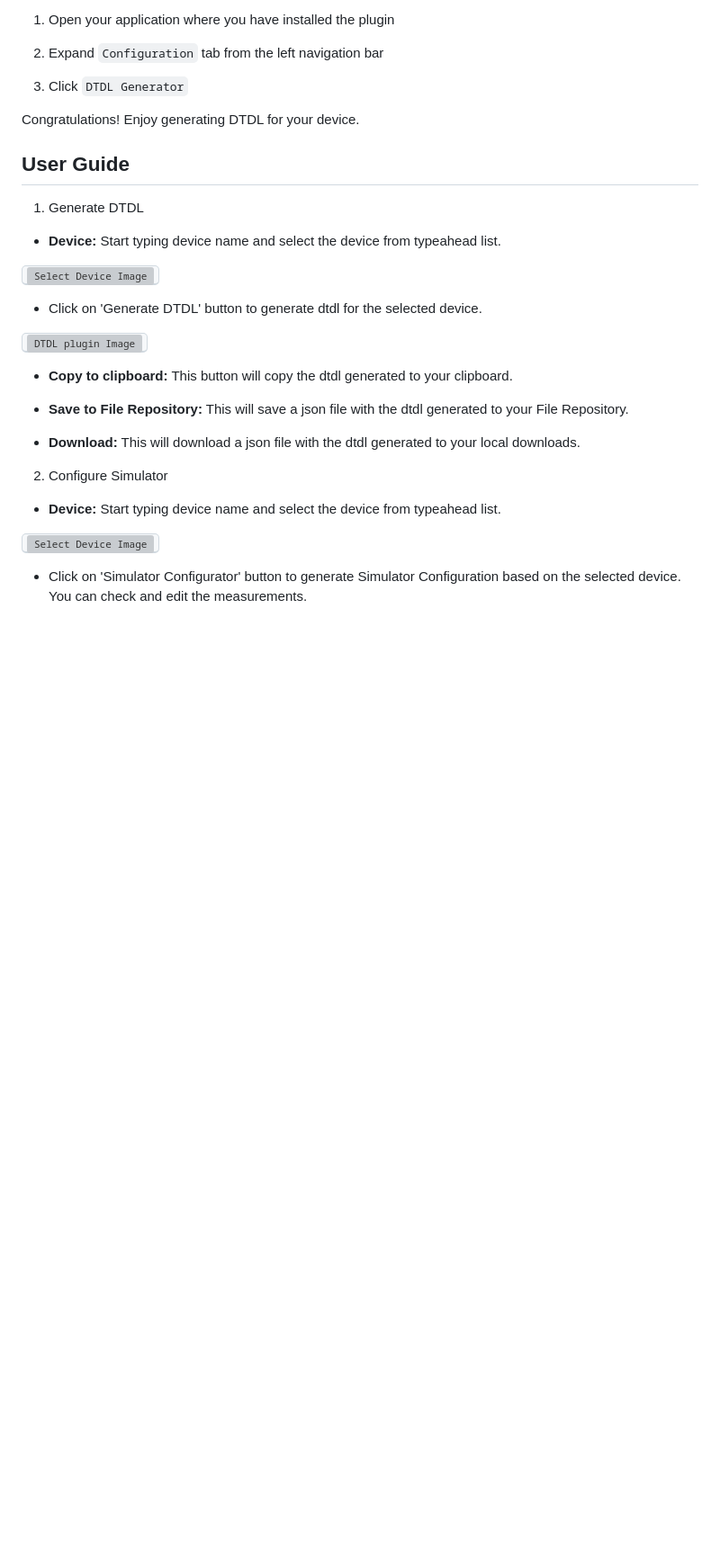
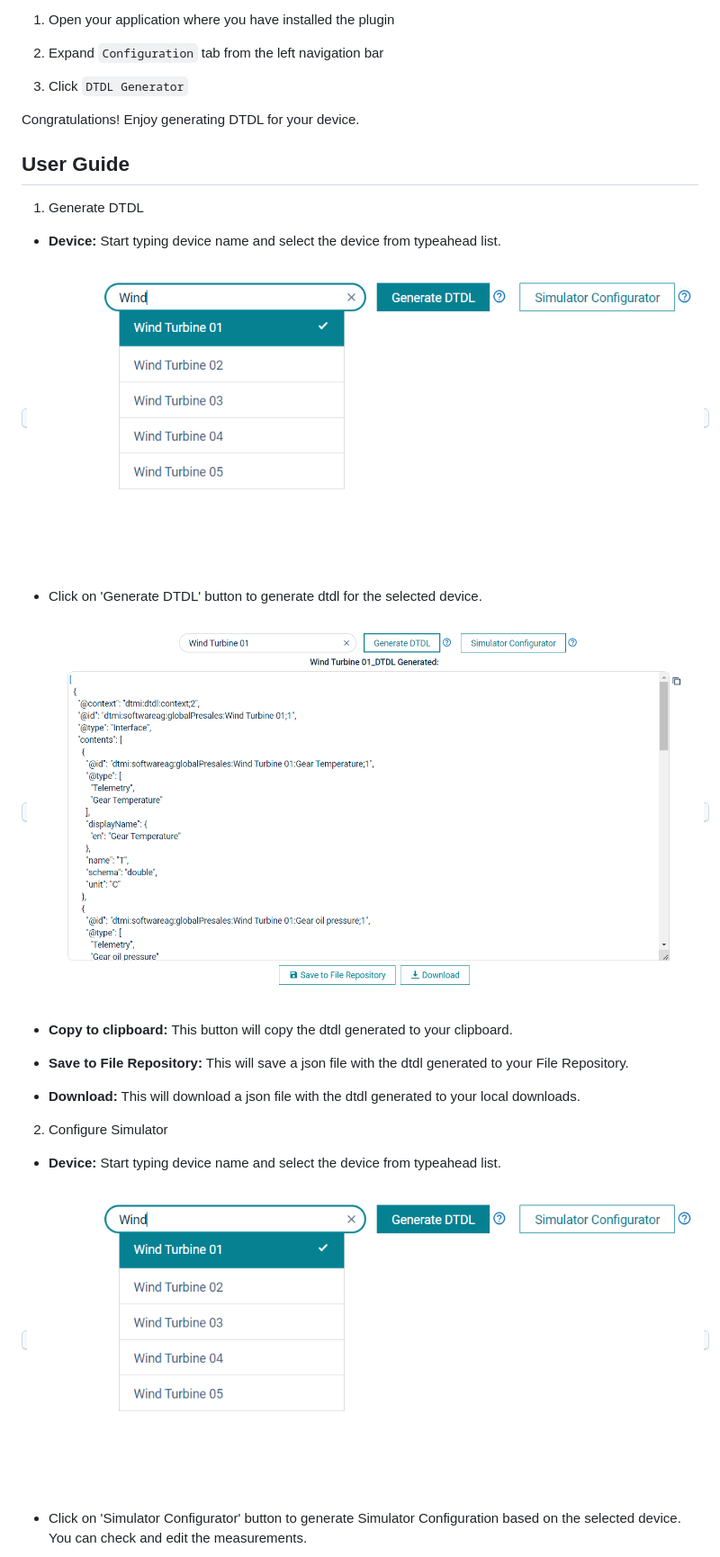
Before and after one commit to Cumulocity-IoT/cumulocity-blueprint-forge, a Markdown page: docs/DTDL_Generator/README.md, the part around the change printed below. Shown: that part at 90% size. Rendered like a GitHub page; blank space fills up the shorter version; grey boxes are pictures that could not be loaded.

Commit message:
Image url updated in readme

```diff
--- a/docs/DTDL_Generator/README.md
+++ b/docs/DTDL_Generator/README.md
@@ -43,11 +43,11 @@ Congratulations! Enjoy generating DTDL for your device.
 
 -   **Device:** Start typing device name and select the device from typeahead list.
 
-<kbd>![Select Device Image](assets/selectDevice.png)</kbd>
+<kbd>![Select Device Image](../../assets/selectDevice.png)</kbd>
 
 -   Click on 'Generate DTDL' button to generate dtdl for the selected device.
 
-<kbd>![DTDL plugin Image](assets/dtdlWidget.png)</kbd>
+<kbd>![DTDL plugin Image](../../assets/dtdlWidget.png)</kbd>
 
 -   **Copy to clipboard:** This button will copy the dtdl generated to your clipboard.
 
@@ -59,7 +59,7 @@ Congratulations! Enjoy generating DTDL for your device.
 
 -   **Device:** Start typing device name and select the device from typeahead list.
 
-<kbd>![Select Device Image](assets/selectDevice.png)</kbd>
+<kbd>![Select Device Image](../../assets/selectDevice.png)</kbd>
 
 -   Click on 'Simulator Configurator' button to generate Simulator Configuration based on the selected device. You can check and
 edit the measurements.
```
Also changed, not shown: other parts of docs/DTDL_Generator/README.md (+4 -4 lines).
